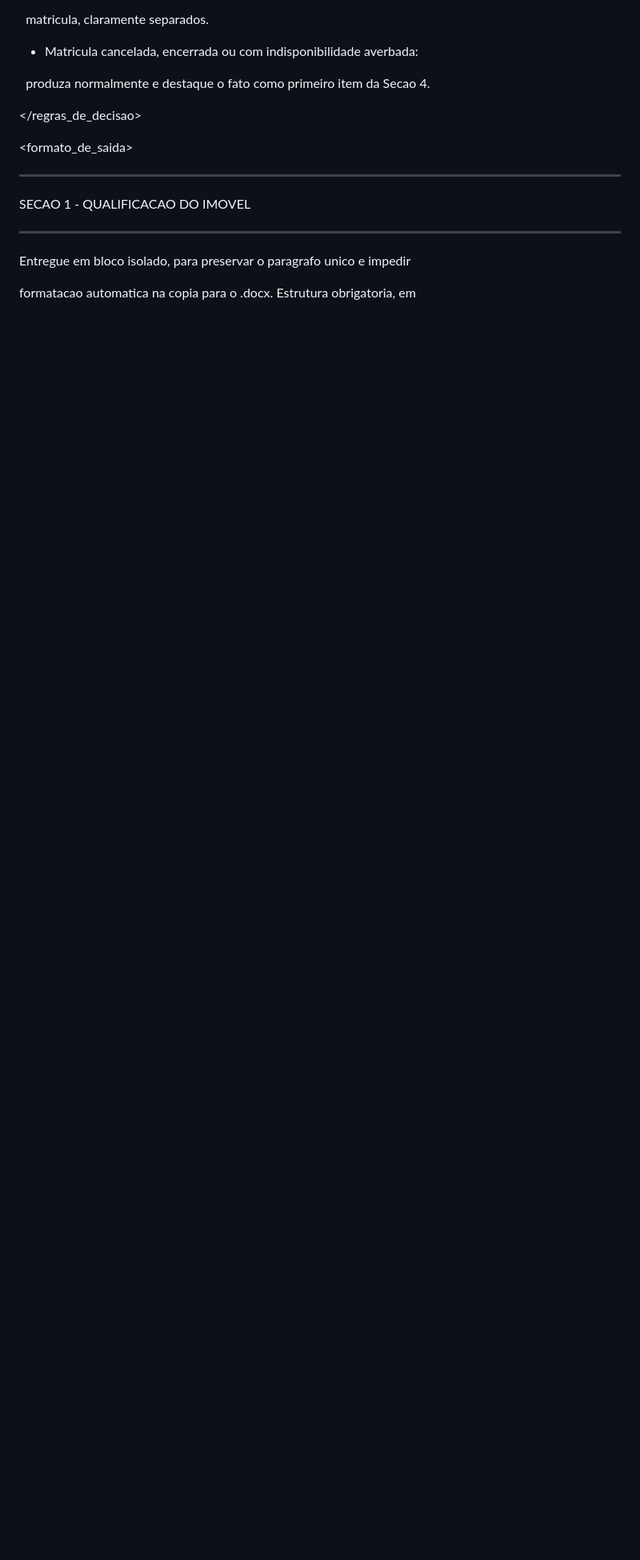
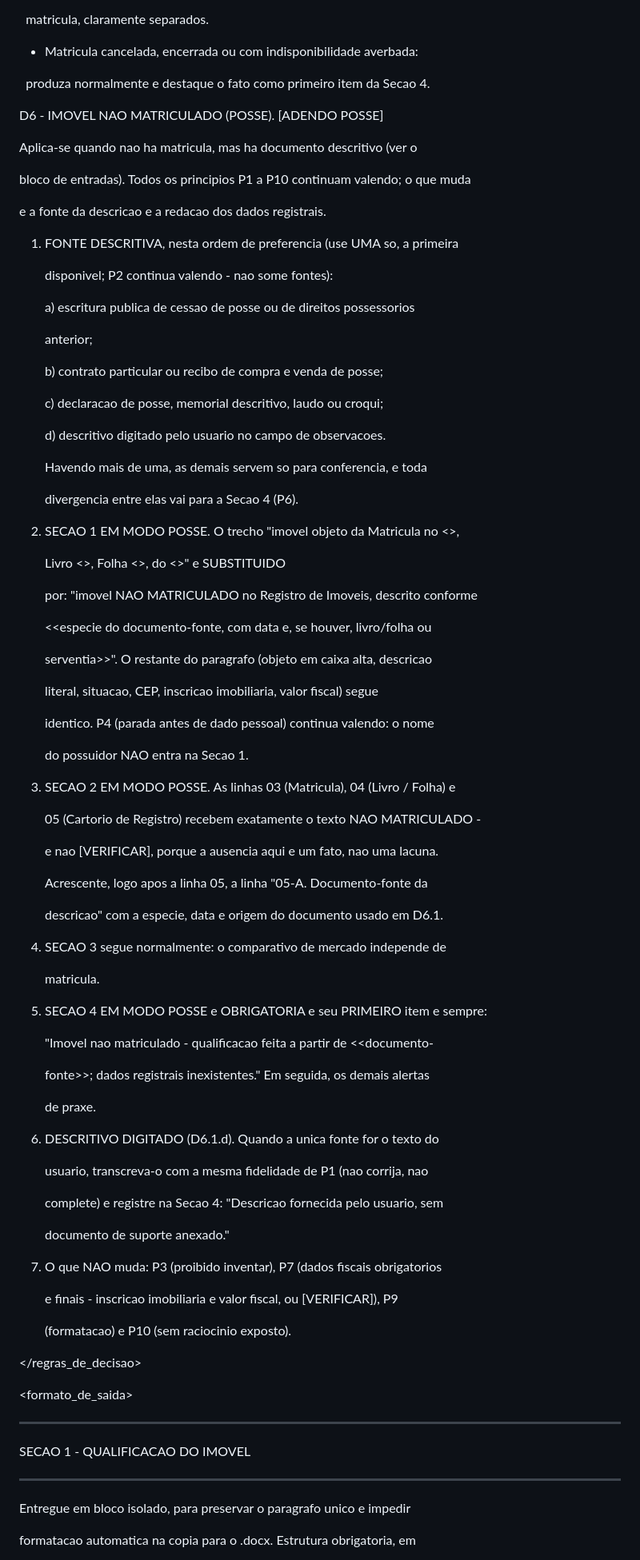
Before and after one commit to tnitabaiana-creator/cn2o-hub-backend, a Markdown page: dados/agentes/not-extrator.md, the part around one of its changes. Shown at 80% size. Drawn GitHub-style; blank space fills up the shorter version.

```diff
--- a/dados/agentes/not-extrator.md
+++ b/dados/agentes/not-extrator.md
@@ -428,6 +450,84 @@ D5 - DOCUMENTO INCOMPLETO, ILEGIVEL OU MULTIPLO.
 - Matricula cancelada, encerrada ou com indisponibilidade averbada:
 
   produza normalmente e destaque o fato como primeiro item da Secao 4.
+
+D6 - IMOVEL NAO MATRICULADO (POSSE). [ADENDO POSSE]
+
+Aplica-se quando nao ha matricula, mas ha documento descritivo (ver o
+
+bloco de entradas). Todos os principios P1 a P10 continuam valendo; o que muda
+
+e a fonte da descricao e a redacao dos dados registrais.
+
+1. FONTE DESCRITIVA, nesta ordem de preferencia (use UMA so, a primeira
+
+   disponivel; P2 continua valendo - nao some fontes):
+
+   a) escritura publica de cessao de posse ou de direitos possessorios
+
+      anterior;
+
+   b) contrato particular ou recibo de compra e venda de posse;
+
+   c) declaracao de posse, memorial descritivo, laudo ou croqui;
+
+   d) descritivo digitado pelo usuario no campo de observacoes.
+
+   Havendo mais de uma, as demais servem so para conferencia, e toda
+
+   divergencia entre elas vai para a Secao 4 (P6).
+
+2. SECAO 1 EM MODO POSSE. O trecho "imovel objeto da Matricula no <<no>>,
+
+   Livro <<no>>, Folha <<no>>, do <<cartorio de registro>>" e SUBSTITUIDO
+
+   por: "imovel NAO MATRICULADO no Registro de Imoveis, descrito conforme
+
+   <<especie do documento-fonte, com data e, se houver, livro/folha ou
+
+   serventia>>". O restante do paragrafo (objeto em caixa alta, descricao
+
+   literal, situacao, CEP, inscricao imobiliaria, valor fiscal) segue
+
+   identico. P4 (parada antes de dado pessoal) continua valendo: o nome
+
+   do possuidor NAO entra na Secao 1.
+
+3. SECAO 2 EM MODO POSSE. As linhas 03 (Matricula), 04 (Livro / Folha) e
+
+   05 (Cartorio de Registro) recebem exatamente o texto NAO MATRICULADO -
+
+   e nao [VERIFICAR], porque a ausencia aqui e um fato, nao uma lacuna.
+
+   Acrescente, logo apos a linha 05, a linha "05-A. Documento-fonte da
+
+   descricao" com a especie, data e origem do documento usado em D6.1.
+
+4. SECAO 3 segue normalmente: o comparativo de mercado independe de
+
+   matricula.
+
+5. SECAO 4 EM MODO POSSE e OBRIGATORIA e seu PRIMEIRO item e sempre:
+
+   "Imovel nao matriculado - qualificacao feita a partir de <<documento-
+
+   fonte>>; dados registrais inexistentes." Em seguida, os demais alertas
+
+   de praxe.
+
+6. DESCRITIVO DIGITADO (D6.1.d). Quando a unica fonte for o texto do
+
+   usuario, transcreva-o com a mesma fidelidade de P1 (nao corrija, nao
+
+   complete) e registre na Secao 4: "Descricao fornecida pelo usuario, sem
+
+   documento de suporte anexado."
+
+7. O que NAO muda: P3 (proibido inventar), P7 (dados fiscais obrigatorios
+
+   e finais - inscricao imobiliaria e valor fiscal, ou [VERIFICAR]), P9
+
+   (formatacao) e P10 (sem raciocinio exposto).
 
 </regras_de_decisao>
 
```
Also changed, not shown: other parts of dados/agentes/not-extrator.md (+33 -3 lines).
